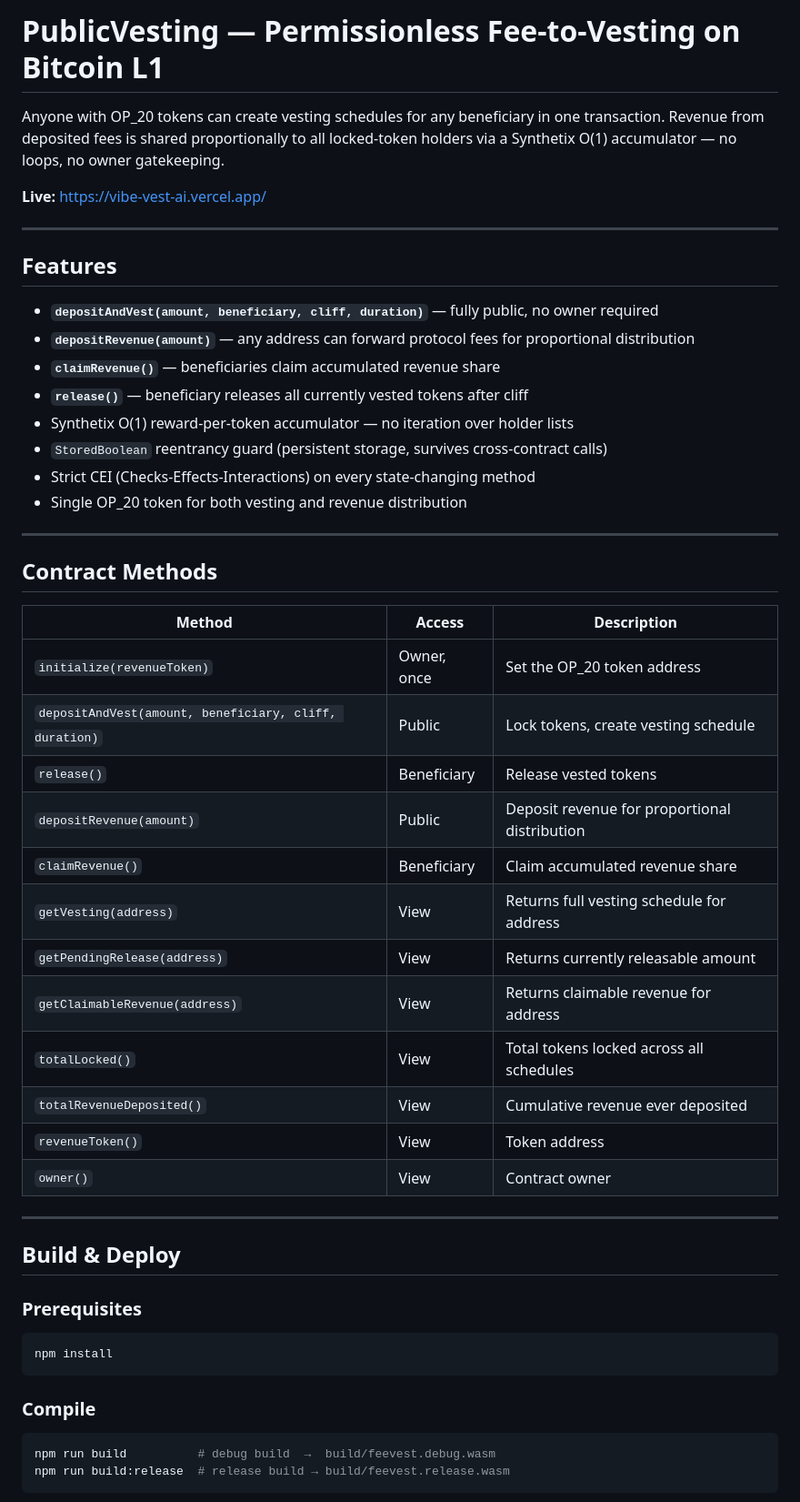
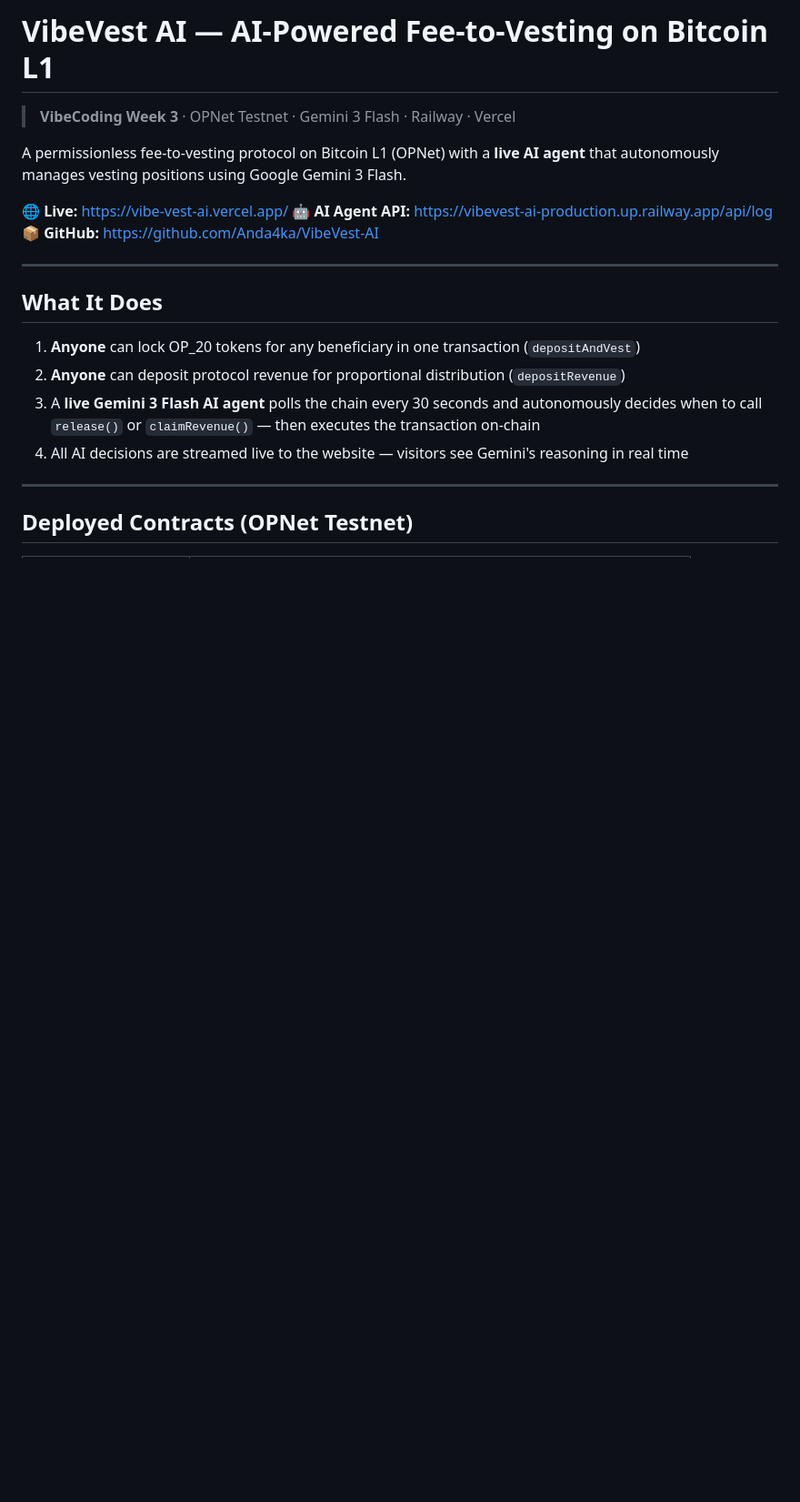
Before and after one commit to Anda4ka/VibeVest-AI, a Markdown page: README.md, the part around one of its changes. Shown at 91% size. Drawn GitHub-style; blank space fills up the shorter version.

````diff
--- a/README.md
+++ b/README.md
@@ -1,55 +1,23 @@
-# PublicVesting — Permissionless Fee-to-Vesting on Bitcoin L1
+# VibeVest AI — AI-Powered Fee-to-Vesting on Bitcoin L1
 
-Anyone with OP_20 tokens can create vesting schedules for any beneficiary in one transaction. Revenue from deposited fees is shared proportionally to all locked-token holders via a Synthetix O(1) accumulator — no loops, no owner gatekeeping.
+> **VibeCoding Week 3** · OPNet Testnet · Gemini 3 Flash · Railway · Vercel
 
-**Live:** https://vibe-vest-ai.vercel.app/
+A permissionless fee-to-vesting protocol on Bitcoin L1 (OPNet) with a **live AI agent** that autonomously manages vesting positions using Google Gemini 3 Flash.
+
+**🌐 Live:** https://vibe-vest-ai.vercel.app/
+**🤖 AI Agent API:** https://vibevest-ai-production.up.railway.app/api/log
+**📦 GitHub:** https://github.com/Anda4ka/VibeVest-AI
 
 ---
 
-## Features
+## What It Does
 
-- **`depositAndVest(amount, beneficiary, cliff, duration)`** — fully public, no owner required
-- **`depositRevenue(amount)`** — any address can forward protocol fees for proportional distribution
-- **`claimRevenue()`** — beneficiaries claim accumulated revenue share
-- **`release()`** — beneficiary releases all currently vested tokens after cliff
-- Synthetix O(1) reward-per-token accumulator — no iteration over holder lists
-- `StoredBoolean` reentrancy guard (persistent storage, survives cross-contract calls)
-- Strict CEI (Checks-Effects-Interactions) on every state-changing method
-- Single OP_20 token for both vesting and revenue distribution
+1. **Anyone** can lock OP_20 tokens for any beneficiary in one transaction (`depositAndVest`)
+2. **Anyone** can deposit protocol revenue for proportional distribution (`depositRevenue`)
+3. A **live Gemini 3 Flash AI agent** polls the chain every 30 seconds and autonomously decides when to call `release()` or `claimRevenue()` — then executes the transaction on-chain
+4. All AI decisions are streamed live to the website — visitors see Gemini's reasoning in real time
 
 ---
 
-## Contract Methods
+## Deployed Contracts (OPNet Testnet)
 
-| Method | Access | Description |
-|---|---|---|
-| `initialize(revenueToken)` | Owner, once | Set the OP_20 token address |
-| `depositAndVest(amount, beneficiary, cliff, duration)` | Public | Lock tokens, create vesting schedule |
-| `release()` | Beneficiary | Release vested tokens |
-| `depositRevenue(amount)` | Public | Deposit revenue for proportional distribution |
-| `claimRevenue()` | Beneficiary | Claim accumulated revenue share |
-| `getVesting(address)` | View | Returns full vesting schedule for address |
-| `getPendingRelease(address)` | View | Returns currently releasable amount |
-| `getClaimableRevenue(address)` | View | Returns claimable revenue for address |
-| `totalLocked()` | View | Total tokens locked across all schedules |
-| `totalRevenueDeposited()` | View | Cumulative revenue ever deposited |
-| `revenueToken()` | View | Token address |
-| `owner()` | View | Contract owner |
-
----
-
-## Build & Deploy
-
-### Prerequisites
-
-```bash
-npm install
-```
-
-### Compile
-
-```bash
-npm run build          # debug build  →  build/feevest.debug.wasm
-npm run build:release  # release build → build/feevest.release.wasm
-```
-
````
Also changed, not shown: other parts of README.md (+128 -64 lines).
